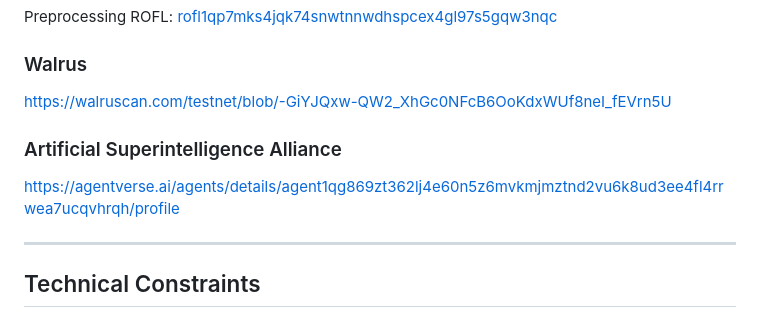
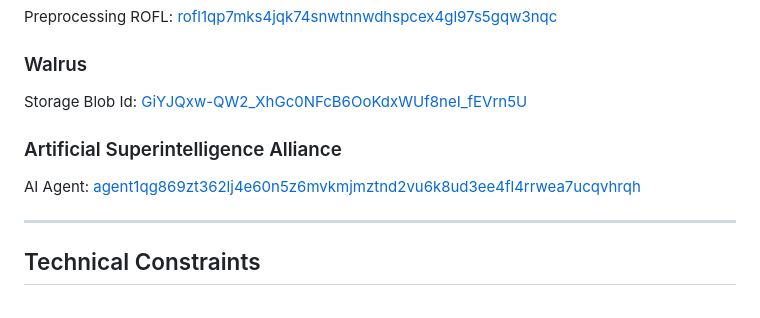
Before and after one commit to JingYuan0926/cannes, a Markdown page: README.md, the part around the change. Drawn GitHub-style.

```diff
--- a/README.md
+++ b/README.md
@@ -174,10 +174,10 @@ ETL ROFL: [rofl1qrczld5trq7psuan5p74uw60zh95rhawmg5df6ma](https://explorer.oasis
 Preprocessing ROFL: [rofl1qp7mks4jqk74snwtnnwdhspcex4gl97s5gqw3nqc](https://explorer.oasis.io/testnet/sapphire/rofl/app/rofl1qp7mks4jqk74snwtnnwdhspcex4gl97s5gqw3nqc?q=rofl1qp7mks4jqk74snwtnnwdhspcex4gl97s5gqw3nqc)
 
 ### Walrus
-https://walruscan.com/testnet/blob/-GiYJQxw-QW2_XhGc0NFcB6OoKdxWUf8neI_fEVrn5U
+Storage Blob Id: [GiYJQxw-QW2_XhGc0NFcB6OoKdxWUf8neI_fEVrn5U](https://walruscan.com/testnet/blob/-GiYJQxw-QW2_XhGc0NFcB6OoKdxWUf8neI_fEVrn5U)
 
 ### Artificial Superintelligence Alliance
-https://agentverse.ai/agents/details/agent1qg869zt362lj4e60n5z6mvkmjmztnd2vu6k8ud3ee4fl4rrwea7ucqvhrqh/profile
+AI Agent: [agent1qg869zt362lj4e60n5z6mvkmjmztnd2vu6k8ud3ee4fl4rrwea7ucqvhrqh](https://agentverse.ai/agents/details/agent1qg869zt362lj4e60n5z6mvkmjmztnd2vu6k8ud3ee4fl4rrwea7ucqvhrqh/profile)
 
 ---
 
```
